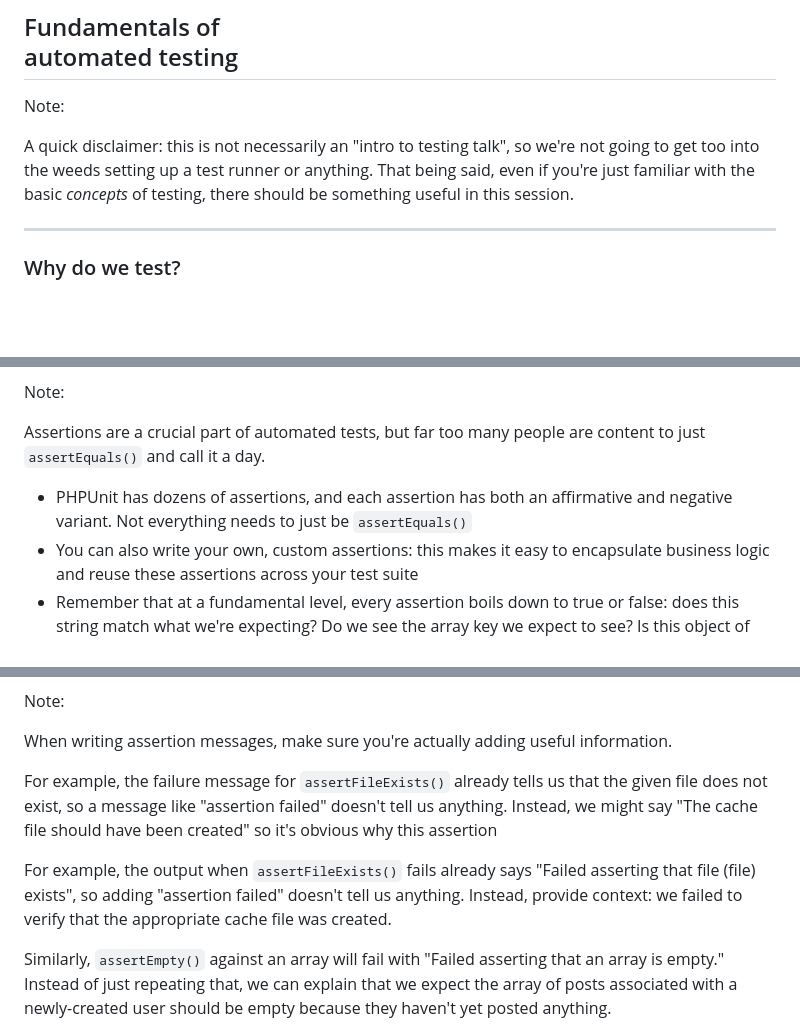
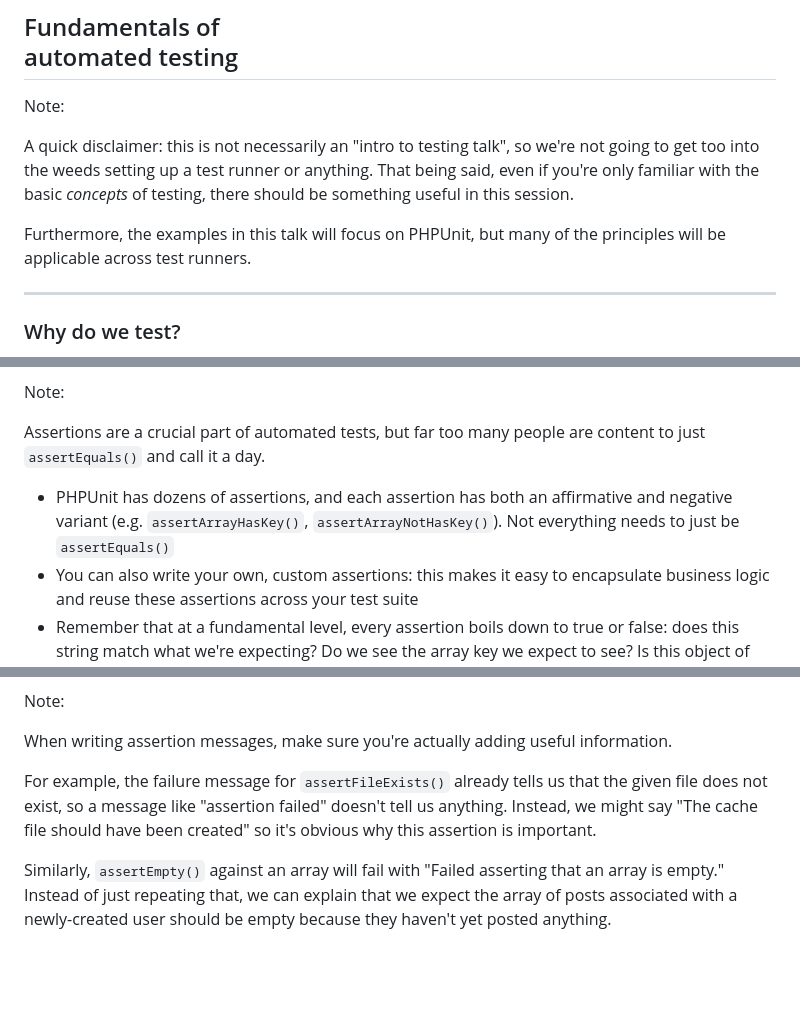
Before and after one commit to stevegrunwell/better-tests, a Markdown page: slides.md, 3 parts joined by grey strips. Rendered like a GitHub page; blank space fills up the shorter version.

```diff
--- a/slides.md
+++ b/slides.md
@@ -11,7 +11,9 @@ Steve Grunwell <!-- .element: class="byline" -->
 
 Note:
 
-A quick disclaimer: this is not necessarily an "intro to testing talk", so we're not going to get too into the weeds setting up a test runner or anything. That being said, even if you're just familiar with the basic _concepts_ of testing, there should be something useful in this session.
+A quick disclaimer: this is not necessarily an "intro to testing talk", so we're not going to get too into the weeds setting up a test runner or anything. That being said, even if you're only familiar with the basic _concepts_ of testing, there should be something useful in this session.
+
+Furthermore, the examples in this talk will focus on PHPUnit, but many of the principles will be applicable across test runners.
 
 ----
 
@@ -232,7 +234,7 @@ Note:
 
 Assertions are a crucial part of automated tests, but far too many people are content to just `assertEquals()` and call it a day.
 
-* PHPUnit has dozens of assertions, and each assertion has both an affirmative and negative variant. Not everything needs to just be `assertEquals()`
+* PHPUnit has dozens of assertions, and each assertion has both an affirmative and negative variant (e.g. `assertArrayHasKey()`, `assertArrayNotHasKey()`). Not everything needs to just be `assertEquals()`
 * You can also write your own, custom assertions: this makes it easy to encapsulate business logic and reuse these assertions across your test suite
 * Remember that at a fundamental level, every assertion boils down to true or false: does this string match what we're expecting? Do we see the array key we expect to see? Is this object of the right type?
 
@@ -418,9 +420,7 @@ Note:
 
 When writing assertion messages, make sure you're actually adding useful information.
 
-For example, the failure message for `assertFileExists()` already tells us that the given file does not exist, so a message like "assertion failed" doesn't tell us anything. Instead, we might say "The cache file should have been created" so it's obvious why this assertion
-
-For example, the output when `assertFileExists()` fails already says "Failed asserting that file (file) exists", so adding "assertion failed" doesn't tell us anything. Instead, provide context: we failed to verify that the appropriate cache file was created.
+For example, the failure message for `assertFileExists()` already tells us that the given file does not exist, so a message like "assertion failed" doesn't tell us anything. Instead, we might say "The cache file should have been created" so it's obvious why this assertion is important.
 
 Similarly, `assertEmpty()` against an array will fail with "Failed asserting that an array is empty." Instead of just repeating that, we can explain that we expect the array of posts associated with a newly-created user should be empty because they haven't yet posted anything.
 
```
Also changed, not shown: other parts of slides.md (+2 -4 lines).
